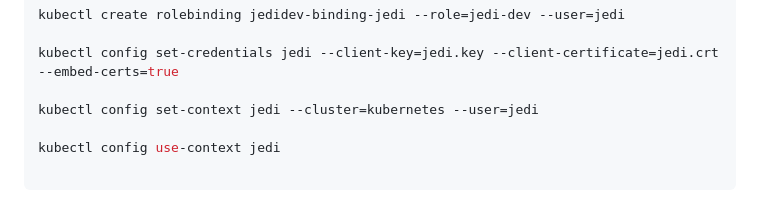
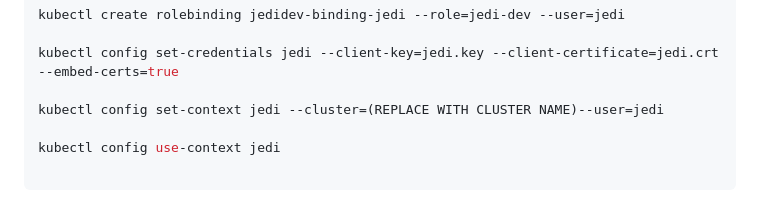
Before and after one commit to imkheong/cka_training_130do, a Markdown page: k-labs/lab12/README.md, the part around the change. Rendered like a GitHub page.

```diff
--- a/k-labs/lab12/README.md
+++ b/k-labs/lab12/README.md
@@ -173,7 +173,7 @@ kubectl create rolebinding jedidev-binding-jedi --role=jedi-dev --user=jedi
 
 kubectl config set-credentials jedi --client-key=jedi.key --client-certificate=jedi.crt --embed-certs=true
 
-kubectl config set-context jedi --cluster=kubernetes --user=jedi
+kubectl config set-context jedi --cluster=(REPLACE WITH CLUSTER NAME)--user=jedi
 
 kubectl config use-context jedi
 
```
